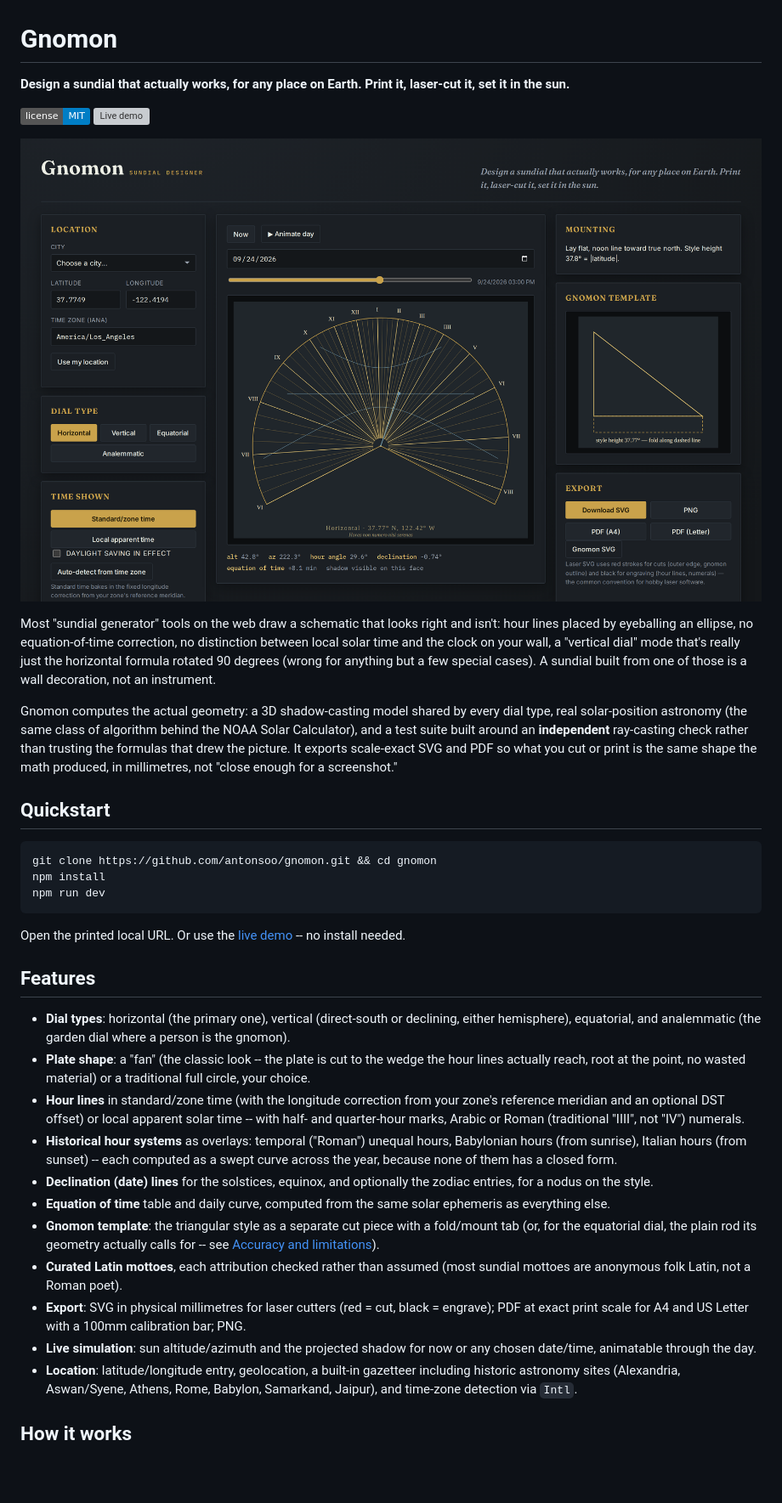
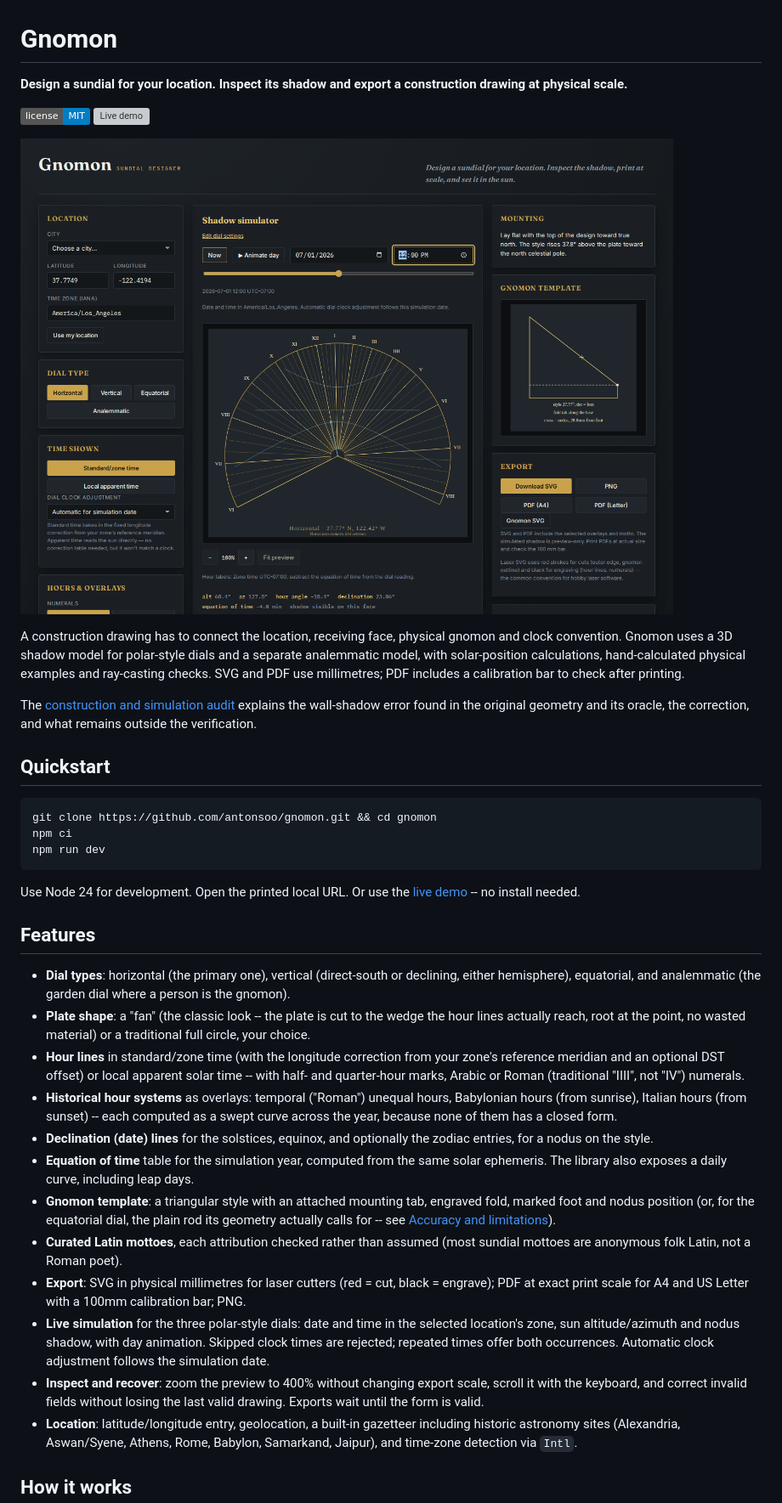
Before and after one commit to antonsoo/gnomon, a Markdown page: README.md, the part around one of its changes. Shown at 85% size. Drawn GitHub-style; pictures changed too: docs/assets/hero.png; badges without logos; blank space fills up the shorter version; grey boxes are pictures that could not be loaded.

````diff
--- a/README.md
+++ b/README.md
@@ -1,36 +1,31 @@
 # Gnomon
 
-**Design a sundial that actually works, for any place on Earth. Print it, laser-cut it, set it in the sun.**
+**Design a sundial for your location. Inspect its shadow and export a construction drawing at physical scale.**
 
 [![License: MIT](https://img.shields.io/badge/license-MIT-blue.svg)](LICENSE)
 [![Live demo](https://img.shields.io/badge/demo-antonsoo.github.io%2Fgnomon-c9a24b)](https://antonsoo.github.io/gnomon/)
 
 ![Gnomon: a horizontal sundial being designed for San Francisco, brass theme](docs/assets/hero.png)
 
-Most "sundial generator" tools on the web draw a schematic that looks right
-and isn't: hour lines placed by eyeballing an ellipse, no equation-of-time
-correction, no distinction between local solar time and the clock on your
-wall, a "vertical dial" mode that's really just the horizontal formula
-rotated 90 degrees (wrong for anything but a few special cases). A sundial
-built from one of those is a wall decoration, not an instrument.
+A construction drawing has to connect the location, receiving face, physical
+gnomon and clock convention. Gnomon uses a 3D shadow model for polar-style
+dials and a separate analemmatic model, with solar-position calculations,
+hand-calculated physical examples and ray-casting checks. SVG and PDF use
+millimetres; PDF includes a calibration bar to check after printing.
 
-Gnomon computes the actual geometry: a 3D shadow-casting model shared by
-every dial type, real solar-position astronomy (the same class of algorithm
-behind the NOAA Solar Calculator), and a test suite built around an
-**independent** ray-casting check rather than trusting the formulas that
-drew the picture. It exports scale-exact SVG and PDF so what you cut or
-print is the same shape the math produced, in millimetres, not "close
-enough for a screenshot."
+The [construction and simulation audit](docs/construction-audit.md) explains
+the wall-shadow error found in the original geometry and its oracle, the
+correction, and what remains outside the verification.
 
 ## Quickstart
 
 ```bash
 git clone https://github.com/antonsoo/gnomon.git && cd gnomon
-npm install
+npm ci
 npm run dev
 ```
 
-Open the printed local URL. Or use the [live demo](https://antonsoo.github.io/gnomon/) --
+Use Node 24 for development. Open the printed local URL. Or use the [live demo](https://antonsoo.github.io/gnomon/) --
 no install needed.
 
 ## Features
@@ -51,18 +46,23 @@ no install needed.
   closed form.
 - **Declination (date) lines** for the solstices, equinox, and optionally
   the zodiac entries, for a nodus on the style.
-- **Equation of time** table and daily curve, computed from the same solar
-  ephemeris as everything else.
-- **Gnomon template**: the triangular style as a separate cut piece with a
-  fold/mount tab (or, for the equatorial dial, the plain rod its geometry
+- **Equation of time** table for the simulation year, computed from the same
+  solar ephemeris. The library also exposes a daily curve, including leap days.
+- **Gnomon template**: a triangular style with an attached mounting tab,
+  engraved fold, marked foot and nodus position (or, for the equatorial dial, the plain rod its geometry
   actually calls for -- see [Accuracy and limitations](#accuracy-and-limitations)).
 - **Curated Latin mottoes**, each attribution checked rather than assumed
   (most sundial mottoes are anonymous folk Latin, not a Roman poet).
 - **Export**: SVG in physical millimetres for laser cutters (red = cut,
   black = engrave); PDF at exact print scale for A4 and US Letter with a
   100mm calibration bar; PNG.
-- **Live simulation**: sun altitude/azimuth and the projected shadow for now
-  or any chosen date/time, animatable through the day.
+- **Live simulation** for the three polar-style dials: date and time in the
+  selected location's zone, sun altitude/azimuth and nodus shadow, with day
+  animation. Skipped clock times are rejected; repeated times offer both
+  occurrences. Automatic clock adjustment follows the simulation date.
+- **Inspect and recover**: zoom the preview to 400% without changing export
+  scale, scroll it with the keyboard, and correct invalid fields without
+  losing the last valid drawing. Exports wait until the form is valid.
 - **Location**: latitude/longitude entry, geolocation, a built-in gazetteer
   including historic astronomy sites (Alexandria, Aswan/Syene, Athens, Rome,
   Babylon, Samarkand, Jaipur), and time-zone detection via `Intl`.
````
Also changed, not shown: other parts of README.md (+43 -16 lines), CHANGELOG.md (+32 -0 lines), docs/construction-audit.md (added, +140 -0 lines), docs/assets/screenshot-analemmatic.png, docs/assets/screenshot-mobile.png, docs/assets/screenshot-vertical.png, 10 other files.
